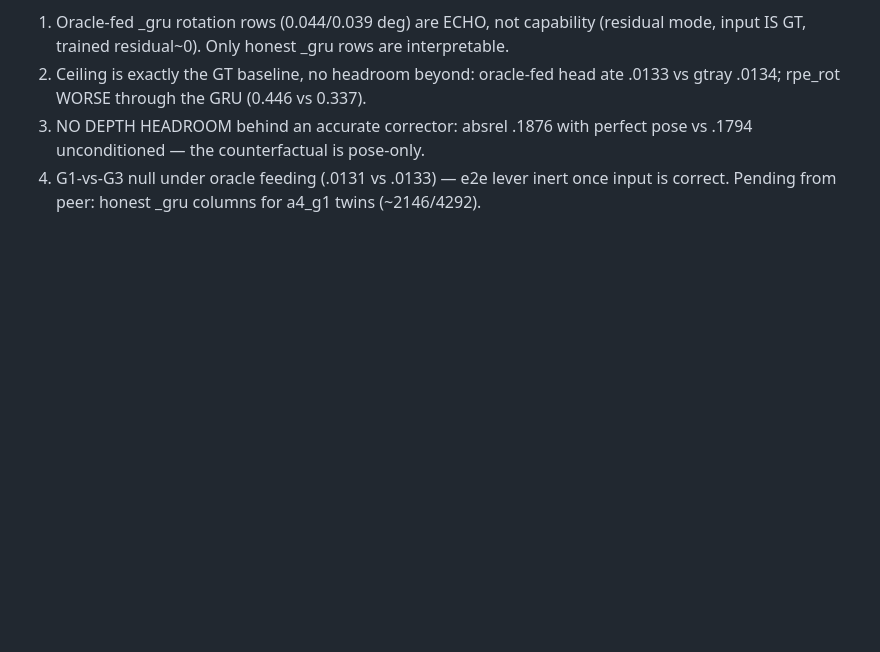
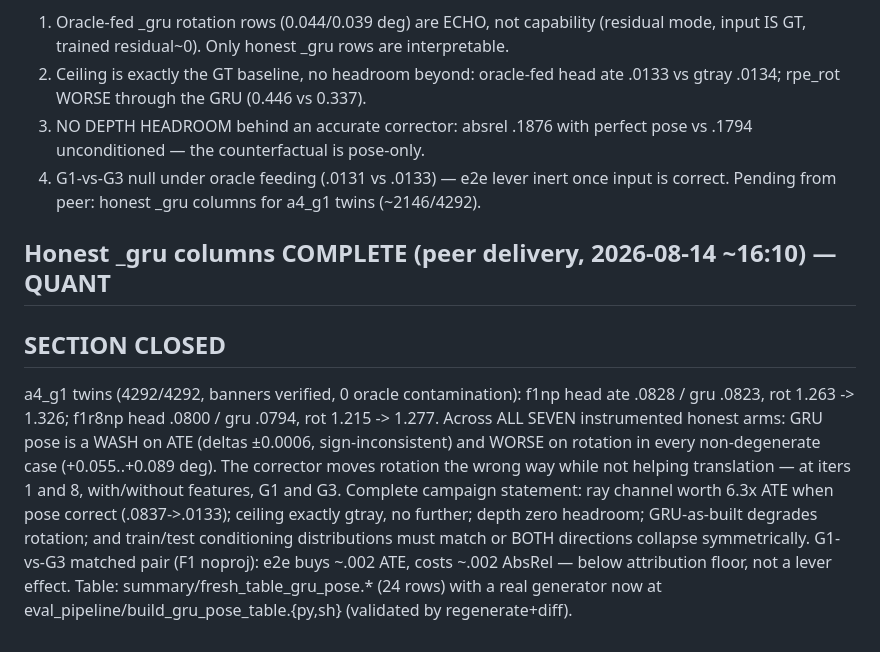
Before and after one commit to borakd/my-da3, a Markdown page: GRU_V4_CAMPAIGN_STATE.md, the part around the change. Rendered like a GitHub page; blank space fills up the shorter version.

Commit message:
Quantitative section closed: honest _gru rows complete — GRU pose wash on ATE, strictly worse rotation across all seven honest arms
Co-Authored-By: Claude Fable 5 <noreply@anthropic.com>

```diff
--- a/GRU_V4_CAMPAIGN_STATE.md
+++ b/GRU_V4_CAMPAIGN_STATE.md
@@ -265,3 +265,21 @@ the campaign has. Cautions for the dossier (peer's, verified sound):
 4. G1-vs-G3 null under oracle feeding (.0131 vs .0133) — e2e lever inert
    once input is correct.
 Pending from peer: honest _gru columns for a4_g1 twins (~2146/4292).
+
+## Honest _gru columns COMPLETE (peer delivery, 2026-08-14 ~16:10) — QUANT
+## SECTION CLOSED
+a4_g1 twins (4292/4292, banners verified, 0 oracle contamination):
+f1np head ate .0828 / gru .0823, rot 1.263 -> 1.326; f1r8np head .0800 /
+gru .0794, rot 1.215 -> 1.277. Across ALL SEVEN instrumented honest arms:
+GRU pose is a WASH on ATE (deltas ±0.0006, sign-inconsistent) and WORSE on
+rotation in every non-degenerate case (+0.055..+0.089 deg). The corrector
+moves rotation the wrong way while not helping translation — at iters 1 and
+8, with/without features, G1 and G3.
+Complete campaign statement: ray channel worth 6.3x ATE when pose correct
+(.0837->.0133); ceiling exactly gtray, no further; depth zero headroom;
+GRU-as-built degrades rotation; and train/test conditioning distributions
+must match or BOTH directions collapse symmetrically.
+G1-vs-G3 matched pair (F1 noproj): e2e buys ~.002 ATE, costs ~.002 AbsRel —
+below attribution floor, not a lever effect.
+Table: summary/fresh_table_gru_pose.* (24 rows) with a real generator now at
+eval_pipeline/build_gru_pose_table.{py,sh} (validated by regenerate+diff).
```
